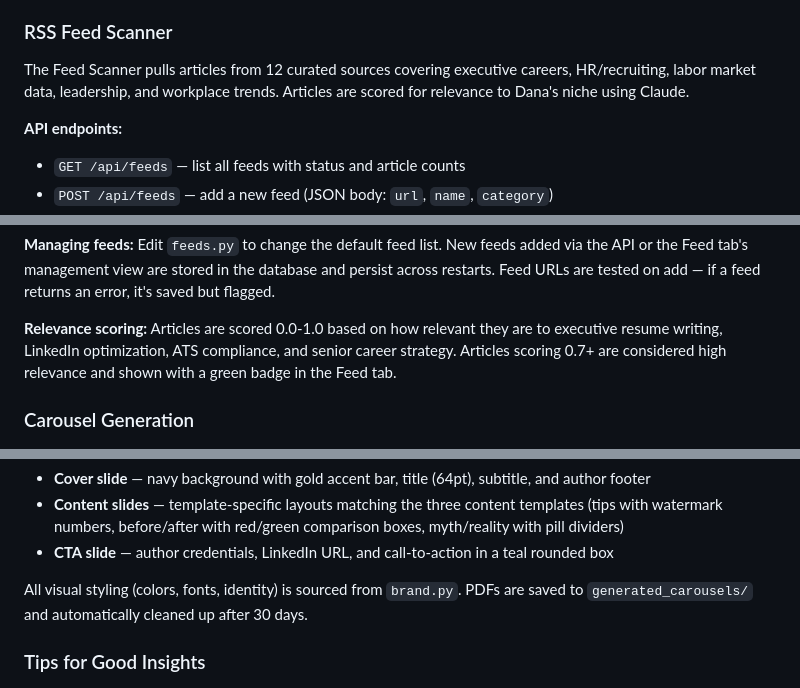
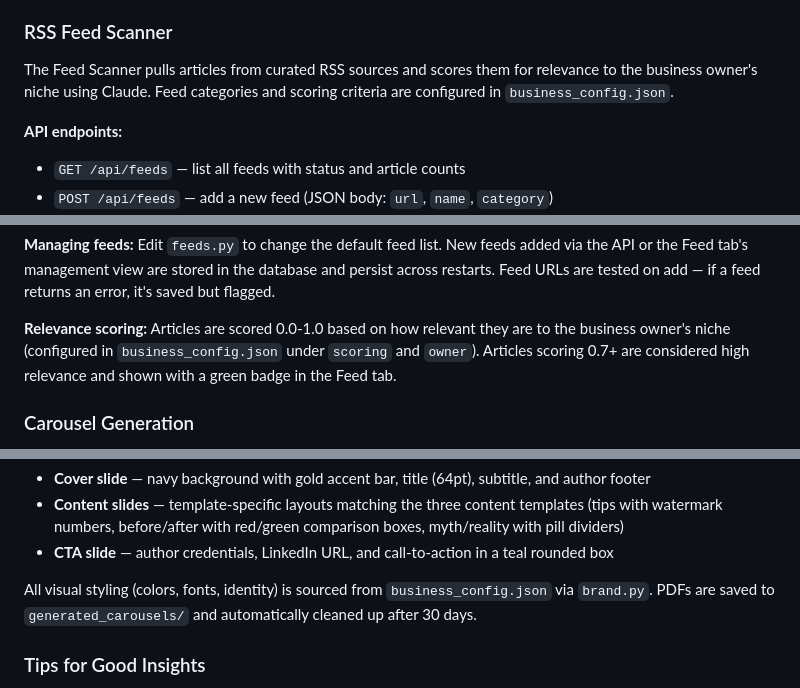
Before and after one commit to stonemorgan/signalstance, a Markdown page: signal-and-stance/README.md, 3 parts joined by grey strips. Rendered like a GitHub page.

```diff
--- a/signal-and-stance/README.md
+++ b/signal-and-stance/README.md
@@ -99,7 +99,7 @@ The Feed tab lets you browse curated articles and generate content from them dir
 
 ### RSS Feed Scanner
 
-The Feed Scanner pulls articles from 12 curated sources covering executive careers, HR/recruiting, labor market data, leadership, and workplace trends. Articles are scored for relevance to Dana's niche using Claude.
+The Feed Scanner pulls articles from curated RSS sources and scores them for relevance to the business owner's niche using Claude. Feed categories and scoring criteria are configured in `business_config.json`.
 
 **API endpoints:**
 
@@ -118,7 +118,7 @@ The Feed Scanner pulls articles from 12 curated sources covering executive caree
 
 **Managing feeds:** Edit `feeds.py` to change the default feed list. New feeds added via the API or the Feed tab's management view are stored in the database and persist across restarts. Feed URLs are tested on add — if a feed returns an error, it's saved but flagged.
 
-**Relevance scoring:** Articles are scored 0.0-1.0 based on how relevant they are to executive resume writing, LinkedIn optimization, ATS compliance, and senior career strategy. Articles scoring 0.7+ are considered high relevance and shown with a green badge in the Feed tab.
+**Relevance scoring:** Articles are scored 0.0-1.0 based on how relevant they are to the business owner's niche (configured in `business_config.json` under `scoring` and `owner`). Articles scoring 0.7+ are considered high relevance and shown with a green badge in the Feed tab.
 
 ### Carousel Generation
 
@@ -159,7 +159,7 @@ Each PDF contains:
 - **Content slides** — template-specific layouts matching the three content templates (tips with watermark numbers, before/after with red/green comparison boxes, myth/reality with pill dividers)
 - **CTA slide** — author credentials, LinkedIn URL, and call-to-action in a teal rounded box
 
-All visual styling (colors, fonts, identity) is sourced from `brand.py`. PDFs are saved to `generated_carousels/` and automatically cleaned up after 30 days.
+All visual styling (colors, fonts, identity) is sourced from `business_config.json` via `brand.py`. PDFs are saved to `generated_carousels/` and automatically cleaned up after 30 days.
 
 ### Tips for Good Insights
 
```
Also changed, not shown: other parts of signal-and-stance/README.md (+14 -12 lines), signal-and-stance/CHANGELOG.md (+16 -0 lines).
